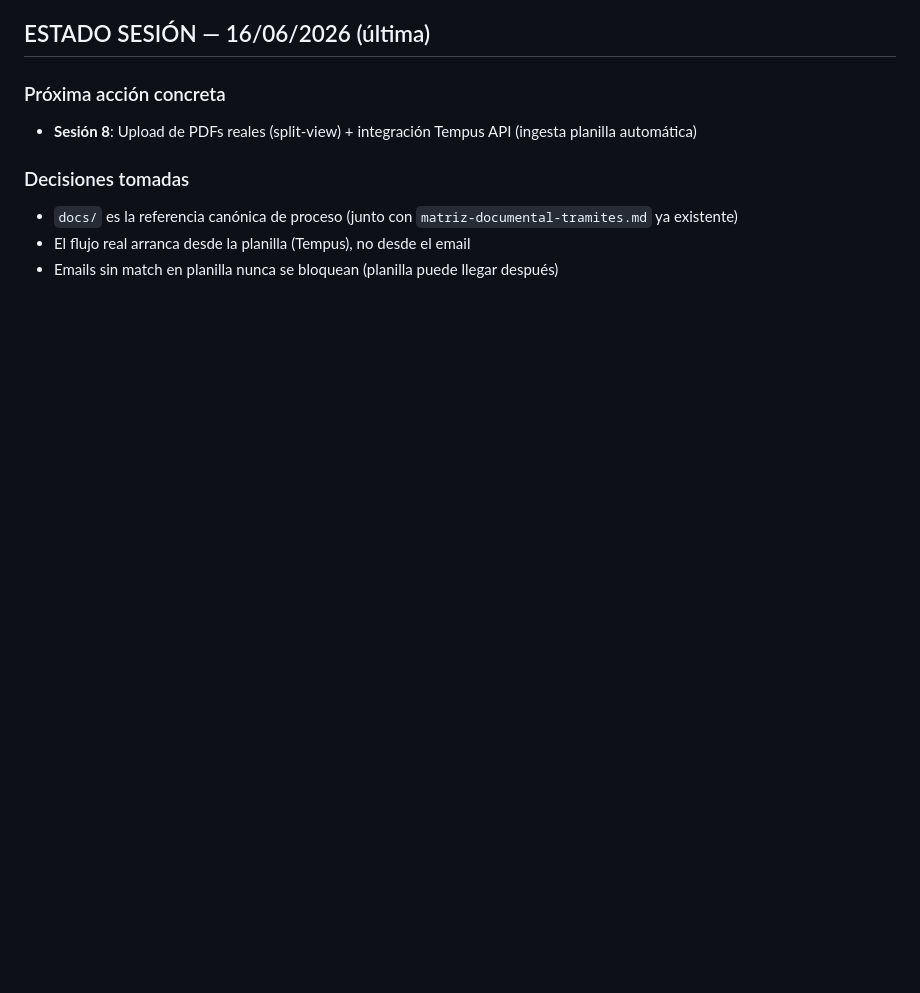
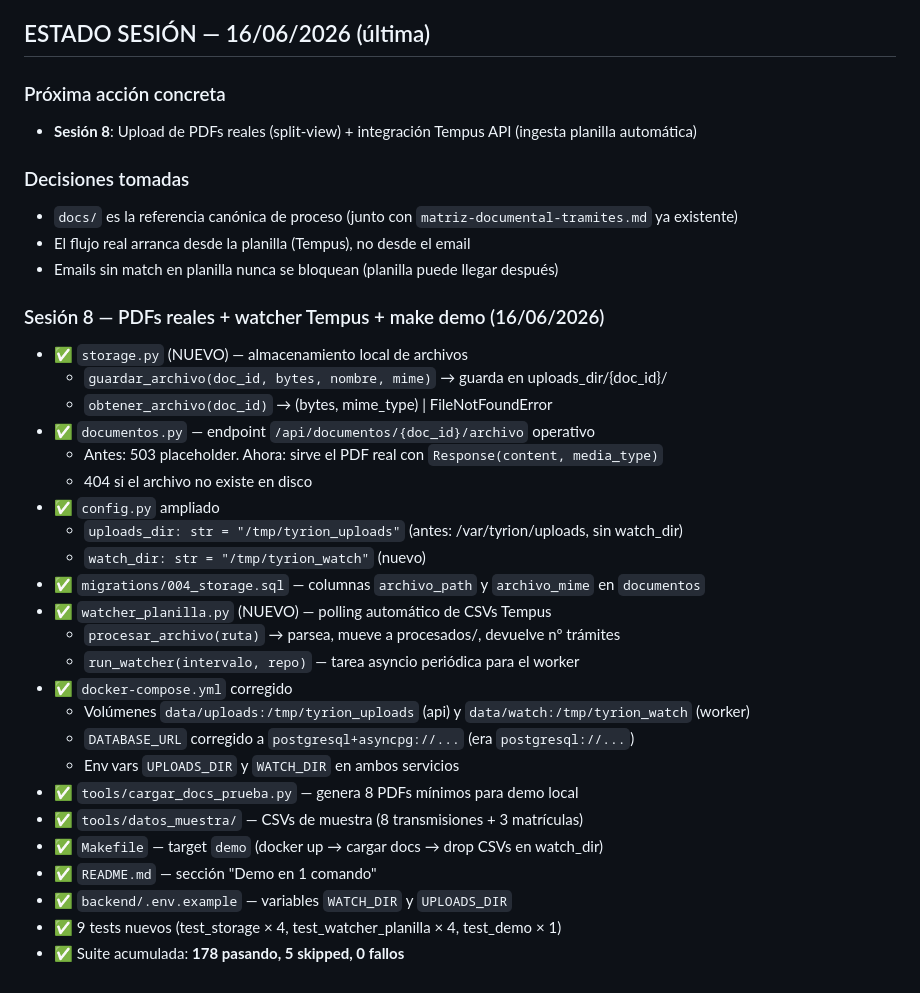
Before and after one commit to julionotaro/tyrion, a Markdown page: ROADMAP.md, the part around the change. Rendered like a GitHub page; blank space fills up the shorter version.

Commit message:
docs: ROADMAP sesión 8 — PDFs reales + watcher Tempus + make demo
https://claude.ai/code/session_01GFbiPu4HYNet9we2jcqVFu

```diff
--- a/ROADMAP.md
+++ b/ROADMAP.md
@@ -175,3 +175,29 @@ Gestiona trámites de vehículos ante DGT para 70 gestorías (~200 trámites/dí
 - `docs/` es la referencia canónica de proceso (junto con `matriz-documental-tramites.md` ya existente)
 - El flujo real arranca desde la planilla (Tempus), no desde el email
 - Emails sin match en planilla nunca se bloquean (planilla puede llegar después)
+
+### Sesión 8 — PDFs reales + watcher Tempus + make demo (16/06/2026)
+- ✅ `storage.py` (NUEVO) — almacenamiento local de archivos
+  - `guardar_archivo(doc_id, bytes, nombre, mime)` → guarda en uploads_dir/{doc_id}/
+  - `obtener_archivo(doc_id)` → (bytes, mime_type) | FileNotFoundError
+- ✅ `documentos.py` — endpoint `/api/documentos/{doc_id}/archivo` operativo
+  - Antes: 503 placeholder. Ahora: sirve el PDF real con `Response(content, media_type)`
+  - 404 si el archivo no existe en disco
+- ✅ `config.py` ampliado
+  - `uploads_dir: str = "/tmp/tyrion_uploads"` (antes: /var/tyrion/uploads, sin watch_dir)
+  - `watch_dir: str = "/tmp/tyrion_watch"` (nuevo)
+- ✅ `migrations/004_storage.sql` — columnas `archivo_path` y `archivo_mime` en `documentos`
+- ✅ `watcher_planilla.py` (NUEVO) — polling automático de CSVs Tempus
+  - `procesar_archivo(ruta)` → parsea, mueve a procesados/, devuelve nº trámites
+  - `run_watcher(intervalo, repo)` — tarea asyncio periódica para el worker
+- ✅ `docker-compose.yml` corregido
+  - Volúmenes `data/uploads:/tmp/tyrion_uploads` (api) y `data/watch:/tmp/tyrion_watch` (worker)
+  - `DATABASE_URL` corregido a `postgresql+asyncpg://...` (era `postgresql://...`)
+  - Env vars `UPLOADS_DIR` y `WATCH_DIR` en ambos servicios
+- ✅ `tools/cargar_docs_prueba.py` — genera 8 PDFs mínimos para demo local
+- ✅ `tools/datos_muestra/` — CSVs de muestra (8 transmisiones + 3 matrículas)
+- ✅ `Makefile` — target `demo` (docker up → cargar docs → drop CSVs en watch_dir)
+- ✅ `README.md` — sección "Demo en 1 comando"
+- ✅ `backend/.env.example` — variables `WATCH_DIR` y `UPLOADS_DIR`
+- ✅ 9 tests nuevos (test_storage × 4, test_watcher_planilla × 4, test_demo × 1)
+- ✅ Suite acumulada: **178 pasando, 5 skipped, 0 fallos**
```
